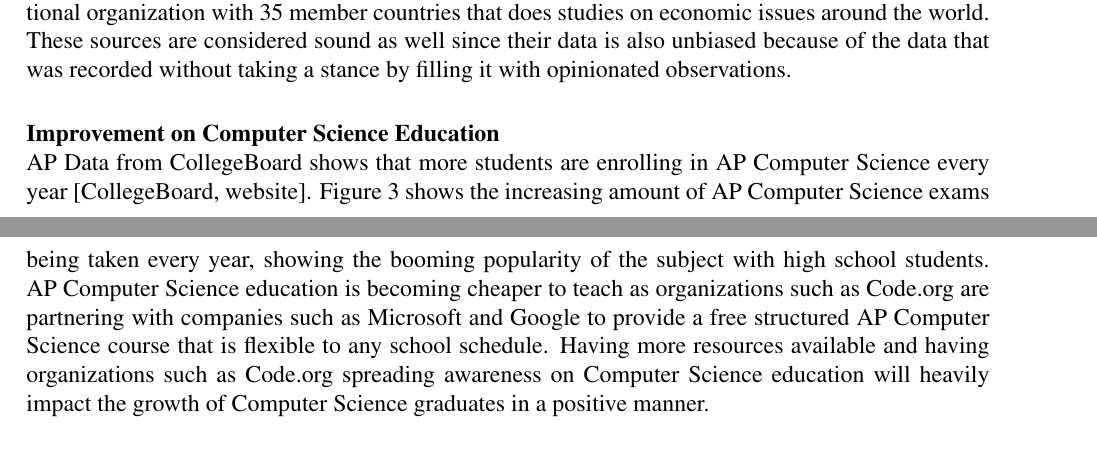
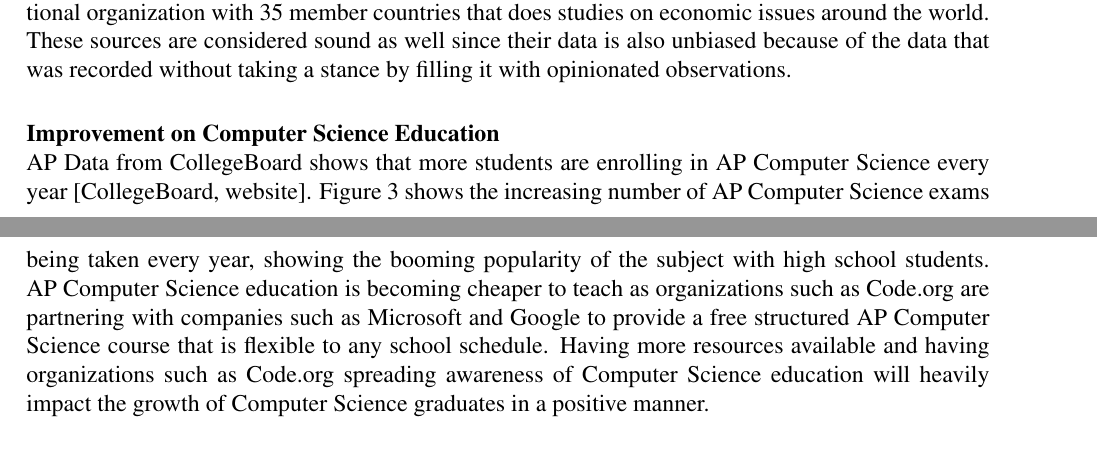
Before and after one commit to invainn/Proposal-Edits, a LaTeX document (proposalEdit.tex): two parts of pages 3 and 4 of 5, joined at a grey line, cut so that both start at the same text. Compiled offline with pdfLaTeX.

Commit message:
corrected errors wording in Improvement section

```diff
--- a/proposalEdit.tex
+++ b/proposalEdit.tex
@@ -61,7 +61,7 @@ Computer Science education has a beneficial impact on society by improving all s
 References used in this paper include the BLS.gov which is a website from the Bureau of Labor Statistics which compiles statistics for multiple jobs and job trends in the industry. This source is considered sound due the Bureau's main job being to collect statistics and not to conclude on said statistics. The Washington Post and Recode are references used in this paper which their sources are considered possibly unsound as they may have a bias as it is not stated on their site the negatives of increasing Computer Science education, only the positives. Another resource used is Code.org which is an organization that sponsors Computer Science education and spreads awareness. Their source would be considered sound as their sources are from studies done by researchers at universities or think tanks which present unbiased data. The last two references used are CollegeBoard which is a non-profit which provides easier access to colleges and universities and OECD which is an international organization with 35 member countries that does studies on economic issues around the world. These sources are considered sound as well since their data is also unbiased because of the data that was recorded without taking a stance by filling it with opinionated observations.
 
 \paragraph*{Improvement on Computer Science Education \\}
-AP Data from CollegeBoard shows that more students are enrolling in AP Computer Science every year [CollegeBoard, website]. Figure 3 shows the increasing amount of AP Computer Science exams being taken every year, showing the booming popularity of the subject with high school students. AP Computer Science education is becoming cheaper to teach as organizations such as Code.org are partnering with companies such as Microsoft and Google to provide a free structured AP Computer Science course that is flexible to any school schedule. Having more resources available and having organizations such as Code.org spreading awareness on Computer Science education will heavily impact the growth of Computer Science graduates in a positive manner.
+AP Data from CollegeBoard shows that more students are enrolling in AP Computer Science every year [CollegeBoard, website]. Figure 3 shows the increasing number of AP Computer Science exams being taken every year, showing the booming popularity of the subject with high school students. AP Computer Science education is becoming cheaper to teach as organizations such as Code.org are partnering with companies such as Microsoft and Google to provide a free structured AP Computer Science course that is flexible to any school schedule. Having more resources available and having organizations such as Code.org spreading awareness of Computer Science education will heavily impact the growth of Computer Science graduates in a positive manner.
 
 \begin{figure}[H]
     \centering
```
